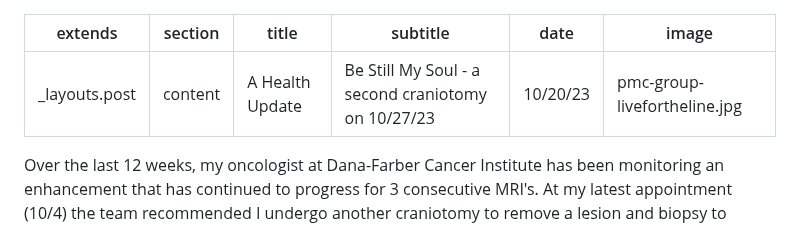
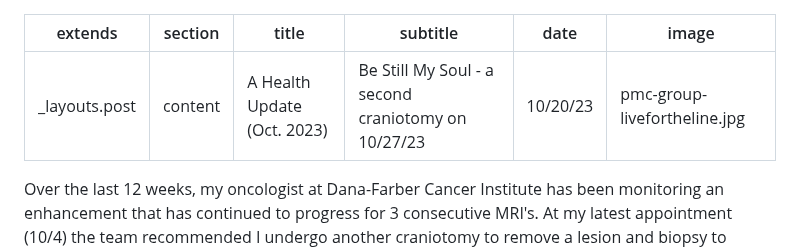
Before and after one commit to timalbert/livefortheline, a Markdown page: source/_updates/2023-10-20-health-update.md, the part around the change. Drawn GitHub-style.

Commit message:
chng title

```diff
--- a/source/_updates/2023-10-20-health-update.md
+++ b/source/_updates/2023-10-20-health-update.md
@@ -1,7 +1,7 @@
 ---
 extends: _layouts.post
 section: content
-title: A Health Update
+title: A Health Update (Oct. 2023)
 subtitle: Be Still My Soul - a second craniotomy on 10/27/23
 date: 10/20/23
 image: pmc-group-livefortheline.jpg
```
